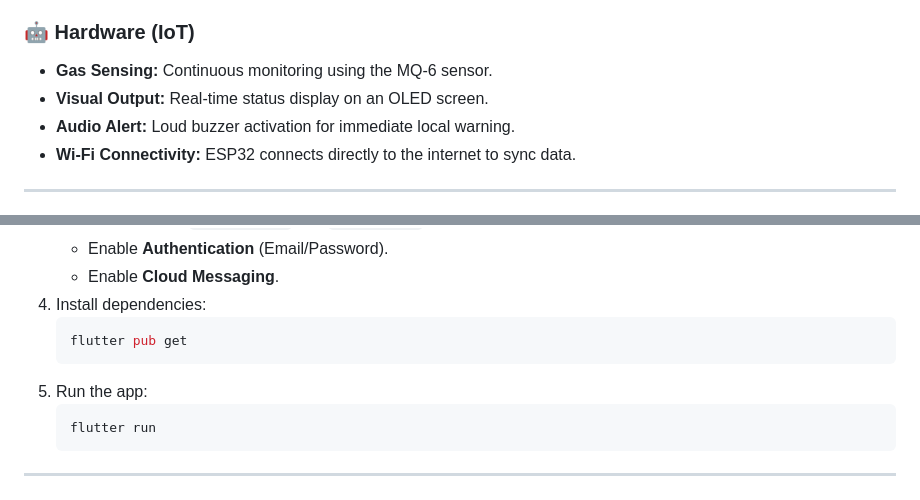
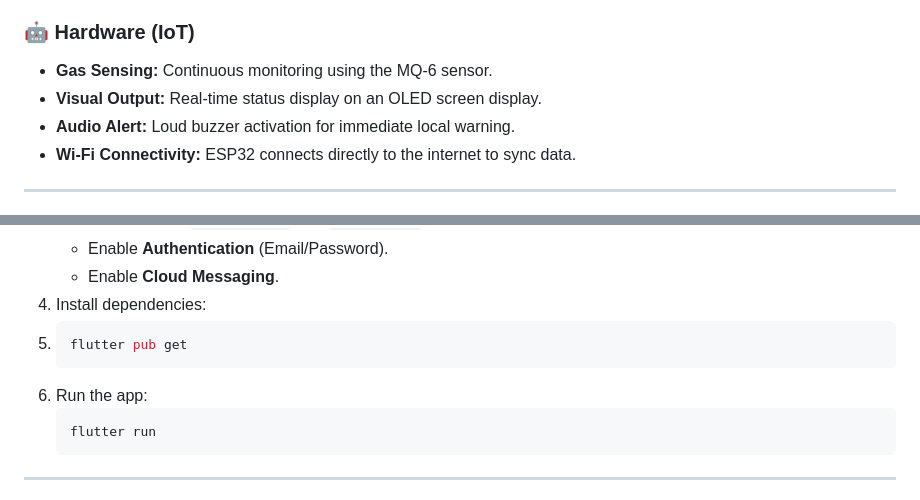
Before and after one commit to bolaji2274/gas-detector-app, a Markdown page: README.md, 2 parts joined by grey strips. GitHub-like rendering.

````diff
--- a/README.md
+++ b/README.md
@@ -59,7 +59,7 @@ Safety is paramount. This system uses an **MQ-6 Gas Sensor** to detect LPG, buta
 
 ### 🤖 Hardware (IoT)
 * **Gas Sensing:** Continuous monitoring using the MQ-6 sensor.
-* **Visual Output:** Real-time status display on an OLED screen.
+* **Visual Output:** Real-time status display on an OLED screen display.
 * **Audio Alert:** Loud buzzer activation for immediate local warning.
 * **Wi-Fi Connectivity:** ESP32 connects directly to the internet to sync data.
 
@@ -139,10 +139,11 @@ Connect the components to the ESP32 as follows:
     * Enable **Authentication** (Email/Password).
     * Enable **Cloud Messaging**.
 4.  Install dependencies:
+5.
     ```bash
     flutter pub get
     ```
-5.  Run the app:
+6.  Run the app:
     ```bash
     flutter run
     ```
````
